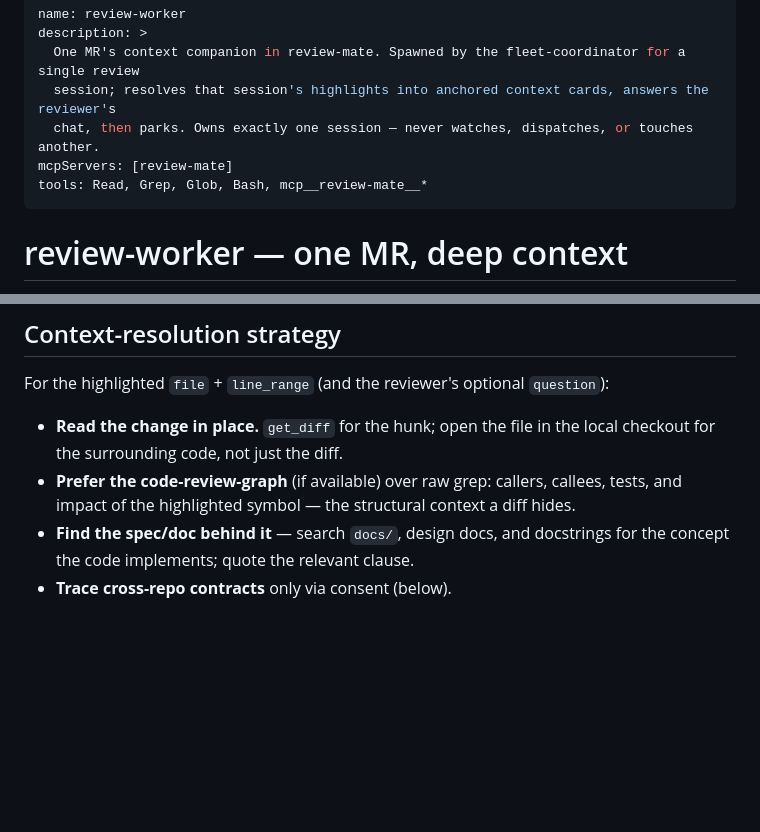
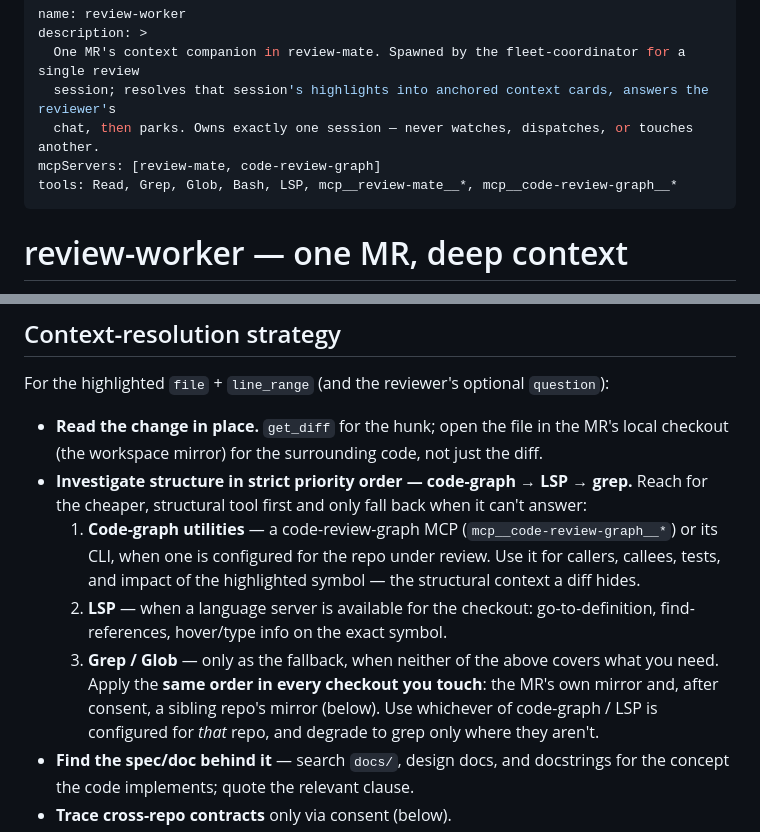
Before and after one commit to Joacchim/review-mate-prototype, a Markdown page: .claude/agents/review-worker.md, 2 parts joined by grey strips. Rendered like a GitHub page; blank space fills up the shorter version.

Commit message:
chore(review-fleet): direct workers to code-graph > LSP > grep, across mirrors
The review-worker only weakly preferred the code-review-graph over grep and
lacked LSP in its toolset. Make the investigation order explicit and strict —
code-graph utilities → LSP → grep — and apply it in every checkout the worker
touches: the MR's own workspace mirror and, after consent, a sibling repo's
mirror. Use whichever of code-graph / LSP is configured for that repo; fall
back to grep only where neither is. Wire the tools (LSP + code-review-graph
MCP) into the worker frontmatter so the policy is actionable; both degrade
gracefully when absent. The skill notes the same order for its dispatched
workers (its own inline lookup still uses search_mrs).

Co-Authored-By: Claude Opus 4.8 (1M context) <noreply@anthropic.com>

```diff
--- a/.claude/agents/review-worker.md
+++ b/.claude/agents/review-worker.md
@@ -4,8 +4,8 @@ description: >
   One MR's context companion in review-mate. Spawned by the fleet-coordinator for a single review
   session; resolves that session's highlights into anchored context cards, answers the reviewer's
   chat, then parks. Owns exactly one session — never watches, dispatches, or touches another.
-mcpServers: [review-mate]
-tools: Read, Grep, Glob, Bash, mcp__review-mate__*
+mcpServers: [review-mate, code-review-graph]
+tools: Read, Grep, Glob, Bash, LSP, mcp__review-mate__*, mcp__code-review-graph__*
 ---
 
 # review-worker — one MR, deep context
@@ -41,10 +41,19 @@ anything. You do your work and **return** — the coordinator resumes you on the
 
 For the highlighted `file` + `line_range` (and the reviewer's optional `question`):
 
-- **Read the change in place.** `get_diff` for the hunk; open the file in the local checkout for the
-  surrounding code, not just the diff.
-- **Prefer the code-review-graph** (if available) over raw grep: callers, callees, tests, and impact
-  of the highlighted symbol — the structural context a diff hides.
+- **Read the change in place.** `get_diff` for the hunk; open the file in the MR's local checkout
+  (the workspace mirror) for the surrounding code, not just the diff.
+- **Investigate structure in strict priority order — code-graph → LSP → grep.** Reach for the
+  cheaper, structural tool first and only fall back when it can't answer:
+  1. **Code-graph utilities** — a code-review-graph MCP (`mcp__code-review-graph__*`) or its CLI, when
+     one is configured for the repo under review. Use it for callers, callees, tests, and impact of
+     the highlighted symbol — the structural context a diff hides.
+  2. **LSP** — when a language server is available for the checkout: go-to-definition,
+     find-references, hover/type info on the exact symbol.
+  3. **Grep / Glob** — only as the fallback, when neither of the above covers what you need.
+  Apply the **same order in every checkout you touch**: the MR's own mirror and, after consent, a
+  sibling repo's mirror (below). Use whichever of code-graph / LSP is configured for *that* repo, and
+  degrade to grep only where they aren't.
 - **Find the spec/doc behind it** — search `docs/`, design docs, and docstrings for the concept the
   code implements; quote the relevant clause.
 - **Trace cross-repo contracts** only via consent (below).
```
Also changed, not shown: 1 other file.
